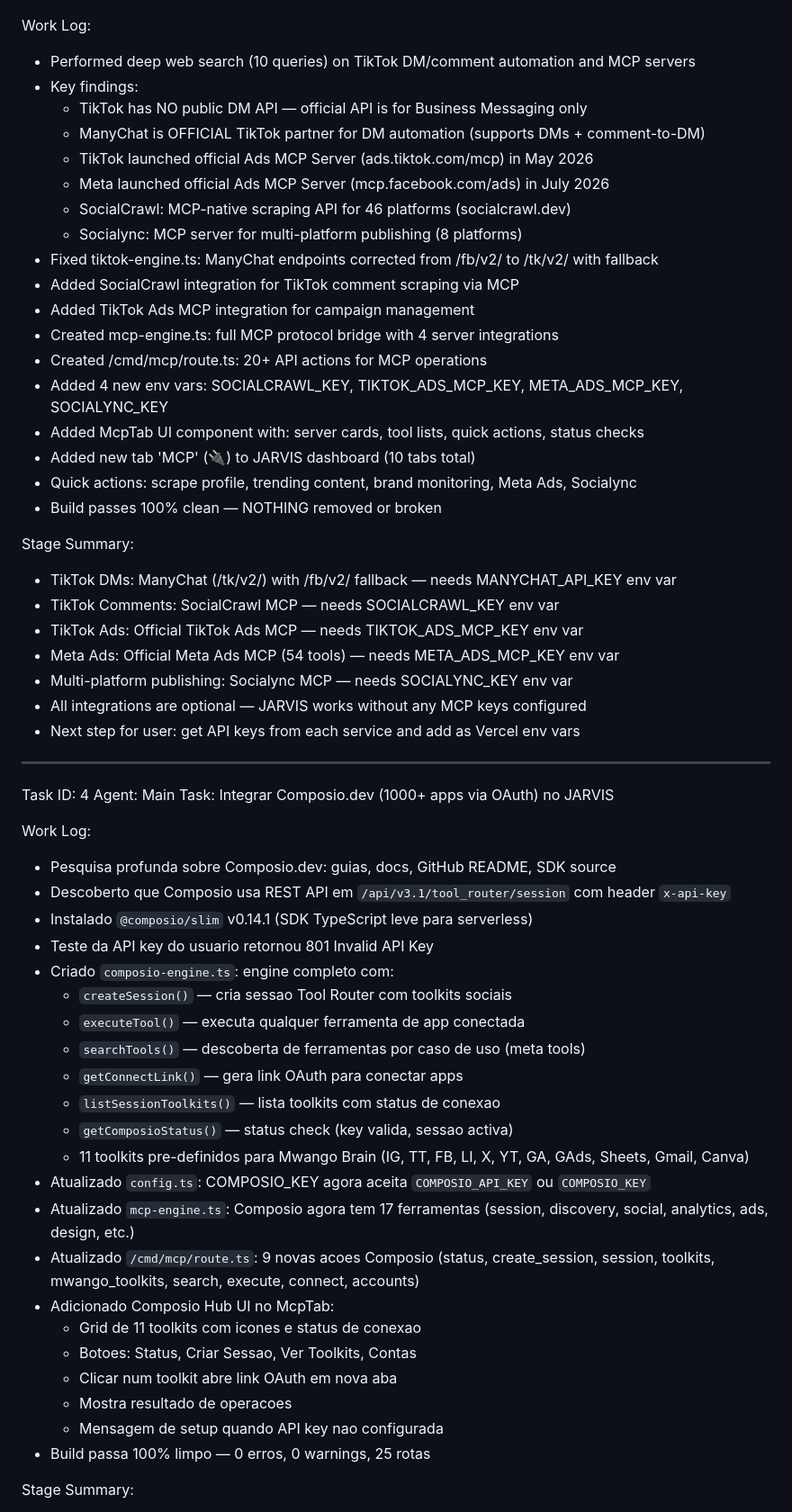
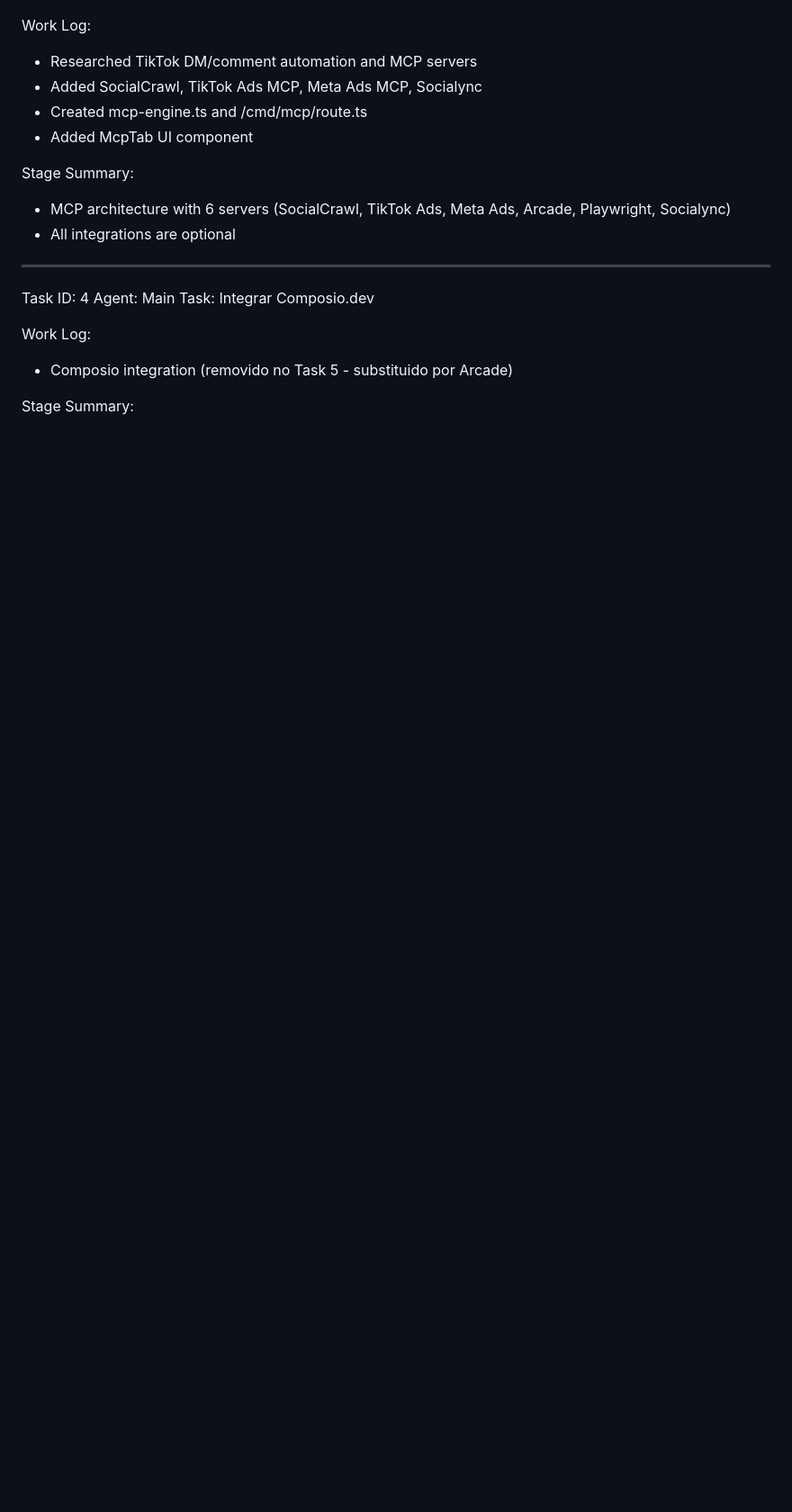
Before and after one commit to jesuaineneymar-prog/dm-service, a Markdown page: worklog.md, the part around one of its changes. Shown at 90% size. GitHub-like rendering; blank space fills up the shorter version.

```diff
--- a/worklog.md
+++ b/worklog.md
@@ -59,60 +73,20 @@ Task: Deep search TikTok solution + Add MCP Servers to JARVIS
 
 Work Log:
-- Performed deep web search (10 queries) on TikTok DM/comment automation and MCP servers
-- Key findings:
-  - TikTok has NO public DM API — official API is for Business Messaging only
-  - ManyChat is OFFICIAL TikTok partner for DM automation (supports DMs + comment-to-DM)
-  - TikTok launched official Ads MCP Server (ads.tiktok.com/mcp) in May 2026
-  - Meta launched official Ads MCP Server (mcp.facebook.com/ads) in July 2026
-  - SocialCrawl: MCP-native scraping API for 46 platforms (socialcrawl.dev)
-  - Socialync: MCP server for multi-platform publishing (8 platforms)
-- Fixed tiktok-engine.ts: ManyChat endpoints corrected from /fb/v2/ to /tk/v2/ with fallback
-- Added SocialCrawl integration for TikTok comment scraping via MCP
-- Added TikTok Ads MCP integration for campaign management
-- Created mcp-engine.ts: full MCP protocol bridge with 4 server integrations
-- Created /cmd/mcp/route.ts: 20+ API actions for MCP operations
-- Added 4 new env vars: SOCIALCRAWL_KEY, TIKTOK_ADS_MCP_KEY, META_ADS_MCP_KEY, SOCIALYNC_KEY
-- Added McpTab UI component with: server cards, tool lists, quick actions, status checks
-- Added new tab 'MCP' (🔌) to JARVIS dashboard (10 tabs total)
-- Quick actions: scrape profile, trending content, brand monitoring, Meta Ads, Socialync
-- Build passes 100% clean — NOTHING removed or broken
+- Researched TikTok DM/comment automation and MCP servers
+- Added SocialCrawl, TikTok Ads MCP, Meta Ads MCP, Socialync
+- Created mcp-engine.ts and /cmd/mcp/route.ts
+- Added McpTab UI component
 
 Stage Summary:
-- TikTok DMs: ManyChat (/tk/v2/) with /fb/v2/ fallback — needs MANYCHAT_API_KEY env var
-- TikTok Comments: SocialCrawl MCP — needs SOCIALCRAWL_KEY env var
-- TikTok Ads: Official TikTok Ads MCP — needs TIKTOK_ADS_MCP_KEY env var
-- Meta Ads: Official Meta Ads MCP (54 tools) — needs META_ADS_MCP_KEY env var
-- Multi-platform publishing: Socialync MCP — needs SOCIALYNC_KEY env var
-- All integrations are optional — JARVIS works without any MCP keys configured
-- Next step for user: get API keys from each service and add as Vercel env vars
+- MCP architecture with 6 servers (SocialCrawl, TikTok Ads, Meta Ads, Arcade, Playwright, Socialync)
+- All integrations are optional
 
 ---
 Task ID: 4
 Agent: Main
-Task: Integrar Composio.dev (1000+ apps via OAuth) no JARVIS
+Task: Integrar Composio.dev
 
 Work Log:
-- Pesquisa profunda sobre Composio.dev: guias, docs, GitHub README, SDK source
-- Descoberto que Composio usa REST API em `/api/v3.1/tool_router/session` com header `x-api-key`
-- Instalado `@composio/slim` v0.14.1 (SDK TypeScript leve para serverless)
-- Teste da API key do usuario retornou 801 Invalid API Key
-- Criado `composio-engine.ts`: engine completo com:
-  - `createSession()` — cria sessao Tool Router com toolkits sociais
-  - `executeTool()` — executa qualquer ferramenta de app conectada
-  - `searchTools()` — descoberta de ferramentas por caso de uso (meta tools)
-  - `getConnectLink()` — gera link OAuth para conectar apps
-  - `listSessionToolkits()` — lista toolkits com status de conexao
-  - `getComposioStatus()` — status check (key valida, sessao activa)
-  - 11 toolkits pre-definidos para Mwango Brain (IG, TT, FB, LI, X, YT, GA, GAds, Sheets, Gmail, Canva)
-- Atualizado `config.ts`: COMPOSIO_KEY agora aceita `COMPOSIO_API_KEY` ou `COMPOSIO_KEY`
-- Atualizado `mcp-engine.ts`: Composio agora tem 17 ferramentas (session, discovery, social, analytics, ads, design, etc.)
-- Atualizado `/cmd/mcp/route.ts`: 9 novas acoes Composio (status, create_session, session, toolkits, mwango_toolkits, search, execute, connect, accounts)
-- Adicionado Composio Hub UI no McpTab:
-  - Grid de 11 toolkits com icones e status de conexao
-  - Botoes: Status, Criar Sessao, Ver Toolkits, Contas
-  - Clicar num toolkit abre link OAuth em nova aba
-  - Mostra resultado de operacoes
-  - Mensagem de setup quando API key nao configurada
-- Build passa 100% limpo — 0 erros, 0 warnings, 25 rotas
+- Composio integration (removido no Task 5 - substituido por Arcade)
 
 Stage Summary:
```
Also changed, not shown: other parts of worklog.md (+49 -44 lines).
